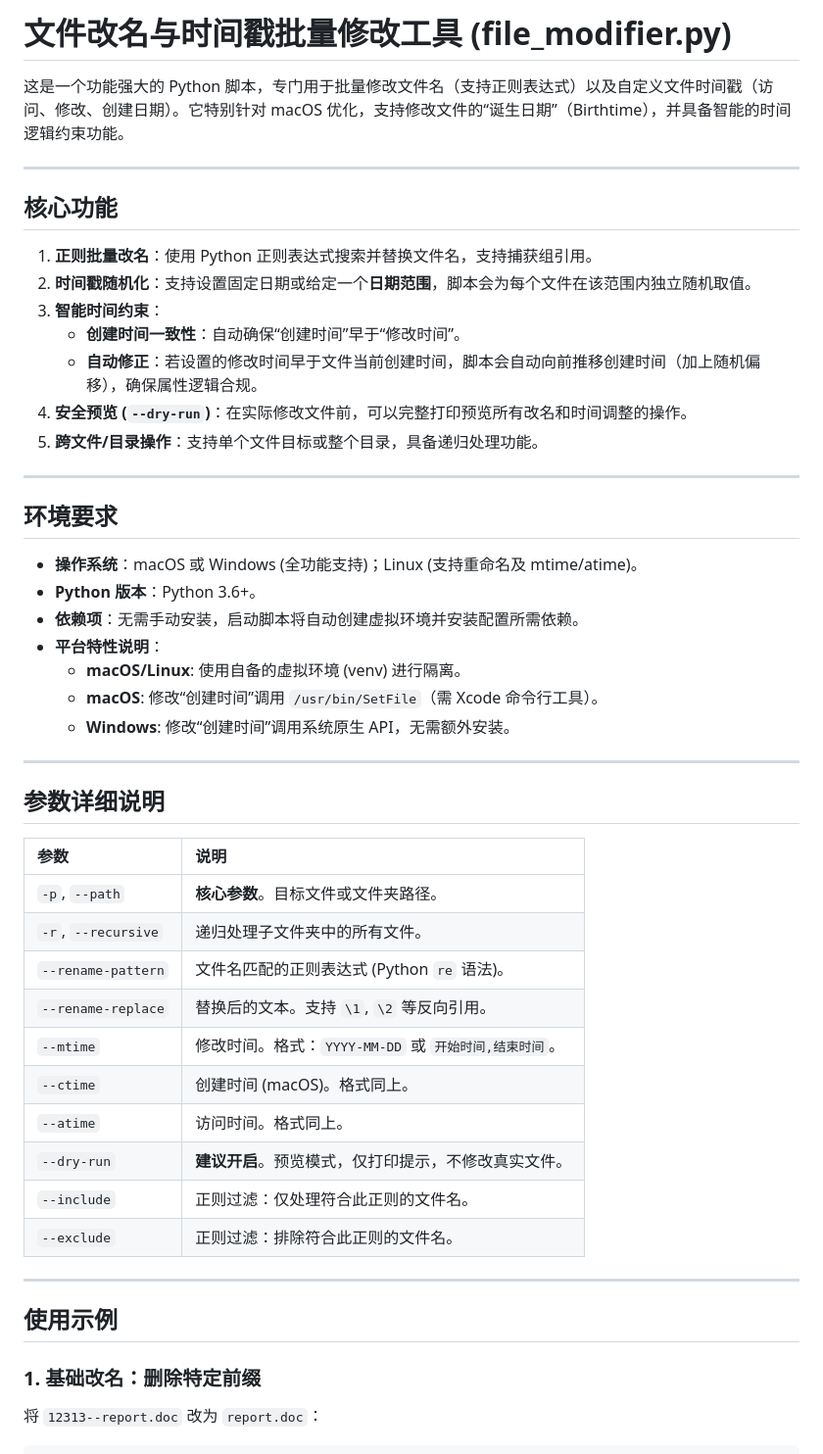
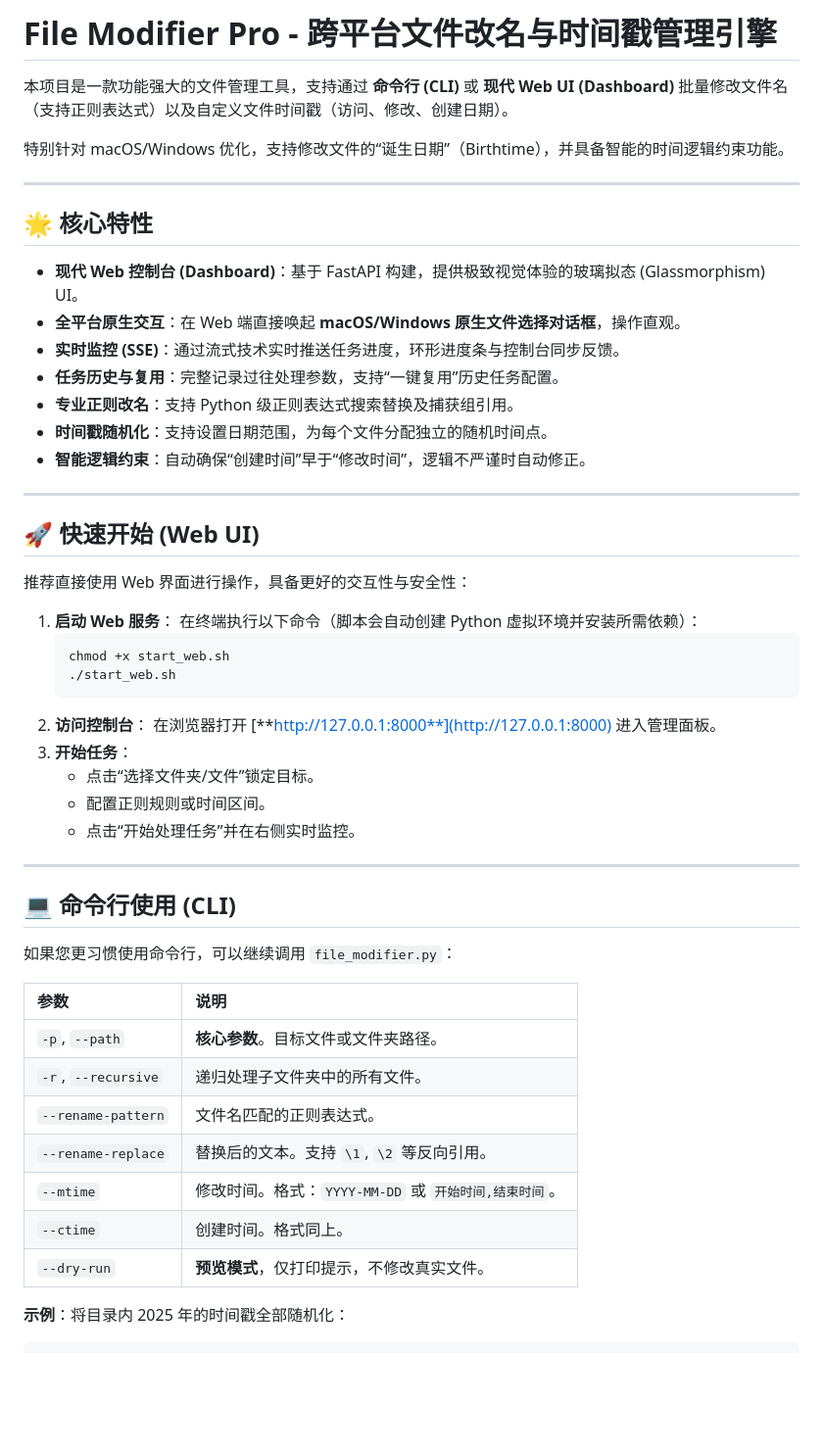
Before and after one commit to ayahaasher/File_change, a Markdown page: README.md, the part around one of its changes. Shown at 98% size. Drawn GitHub-style; blank space fills up the shorter version.

Commit message:
docs: update README with Web UI usage and features

````diff
--- a/README.md
+++ b/README.md
@@ -1,52 +1,55 @@
-# 文件改名与时间戳批量修改工具 (file_modifier.py)
+# File Modifier Pro - 跨平台文件改名与时间戳管理引擎
 
-这是一个功能强大的 Python 脚本，专门用于批量修改文件名（支持正则表达式）以及自定义文件时间戳（访问、修改、创建日期）。它特别针对 macOS 优化，支持修改文件的“诞生日期”（Birthtime），并具备智能的时间逻辑约束功能。
+本项目是一款功能强大的文件管理工具，支持通过 **命令行 (CLI)** 或 **现代 Web UI (Dashboard)** 批量修改文件名（支持正则表达式）以及自定义文件时间戳（访问、修改、创建日期）。
+
+特别针对 macOS/Windows 优化，支持修改文件的“诞生日期”（Birthtime），并具备智能的时间逻辑约束功能。
 
 ---
 
-## 核心功能
+## 🌟 核心特性
 
-1.  **正则批量改名**：使用 Python 正则表达式搜索并替换文件名，支持捕获组引用。
-2.  **时间戳随机化**：支持设置固定日期或给定一个**日期范围**，脚本会为每个文件在该范围内独立随机取值。
-3.  **智能时间约束**：
-    *   **创建时间一致性**：自动确保“创建时间”早于“修改时间”。
-    *   **自动修正**：若设置的修改时间早于文件当前创建时间，脚本会自动向前推移创建时间（加上随机偏移），确保属性逻辑合规。
-4.  **安全预览 (`--dry-run`)**：在实际修改文件前，可以完整打印预览所有改名和时间调整的操作。
-5.  **跨文件/目录操作**：支持单个文件目标或整个目录，具备递归处理功能。
+-   **现代 Web 控制台 (Dashboard)**：基于 FastAPI 构建，提供极致视觉体验的玻璃拟态 (Glassmorphism) UI。
+-   **全平台原生交互**：在 Web 端直接唤起 **macOS/Windows 原生文件选择对话框**，操作直观。
+-   **实时监控 (SSE)**：通过流式技术实时推送任务进度，环形进度条与控制台同步反馈。
+-   **任务历史与复用**：完整记录过往处理参数，支持“一键复用”历史任务配置。
+-   **专业正则改名**：支持 Python 级正则表达式搜索替换及捕获组引用。
+-   **时间戳随机化**：支持设置日期范围，为每个文件分配独立的随机时间点。
+-   **智能逻辑约束**：自动确保“创建时间”早于“修改时间”，逻辑不严谨时自动修正。
 
 ---
 
-## 环境要求
+## 🚀 快速开始 (Web UI)
 
--   **操作系统**：macOS 或 Windows (全功能支持)；Linux (支持重命名及 mtime/atime)。
--   **Python 版本**：Python 3.6+。
--   **依赖项**：无需手动安装，启动脚本将自动创建虚拟环境并安装配置所需依赖。
--   **平台特性说明**：
-    *   **macOS/Linux**: 使用自备的虚拟环境 (venv) 进行隔离。
-    *   **macOS**: 修改“创建时间”调用 `/usr/bin/SetFile`（需 Xcode 命令行工具）。
-    *   **Windows**: 修改“创建时间”调用系统原生 API，无需额外安装。
+推荐直接使用 Web 界面进行操作，具备更好的交互性与安全性：
+
+1.  **启动 Web 服务**：
+    在终端执行以下命令（脚本会自动创建 Python 虚拟环境并安装所需依赖）：
+    ```bash
+    chmod +x start_web.sh
+    ./start_web.sh
+    ```
+2.  **访问控制台**：
+    在浏览器打开 [**http://127.0.0.1:8000**](http://127.0.0.1:8000) 进入管理面板。
+3.  **开始任务**：
+    -   点击“选择文件夹/文件”锁定目标。
+    -   配置正则规则或时间区间。
+    -   点击“开始处理任务”并在右侧实时监控。
 
 ---
 
-## 参数详细说明
+## 💻 命令行使用 (CLI)
+
+如果您更习惯使用命令行，可以继续调用 `file_modifier.py`：
 
 | 参数 | 说明 |
 | :--- | :--- |
 | `-p`, `--path` | **核心参数**。目标文件或文件夹路径。 |
 | `-r`, `--recursive` | 递归处理子文件夹中的所有文件。 |
-| `--rename-pattern` | 文件名匹配的正则表达式 (Python `re` 语法)。 |
+| `--rename-pattern` | 文件名匹配的正则表达式。 |
 | `--rename-replace` | 替换后的文本。支持 `\1`, `\2` 等反向引用。 |
 | `--mtime` | 修改时间。格式：`YYYY-MM-DD` 或 `开始时间,结束时间`。 |
-| `--ctime` | 创建时间 (macOS)。格式同上。 |
-| `--atime` | 访问时间。格式同上。 |
-| `--dry-run` | **建议开启**。预览模式，仅打印提示，不修改真实文件。 |
-| `--include` | 正则过滤：仅处理符合此正则的文件名。 |
-| `--exclude` | 正则过滤：排除符合此正则的文件名。 |
+| `--ctime` | 创建时间。格式同上。 |
+| `--dry-run` | **预览模式**，仅打印提示，不修改真实文件。 |
 
----
-
-## 使用示例
-
-### 1. 基础改名：删除特定前缀
-将 `12313--report.doc` 改为 `report.doc`：
+**示例**：将目录内 2025 年的时间戳全部随机化：
 ```bash
````
Also changed, not shown: other parts of README.md (+13 -29 lines).
